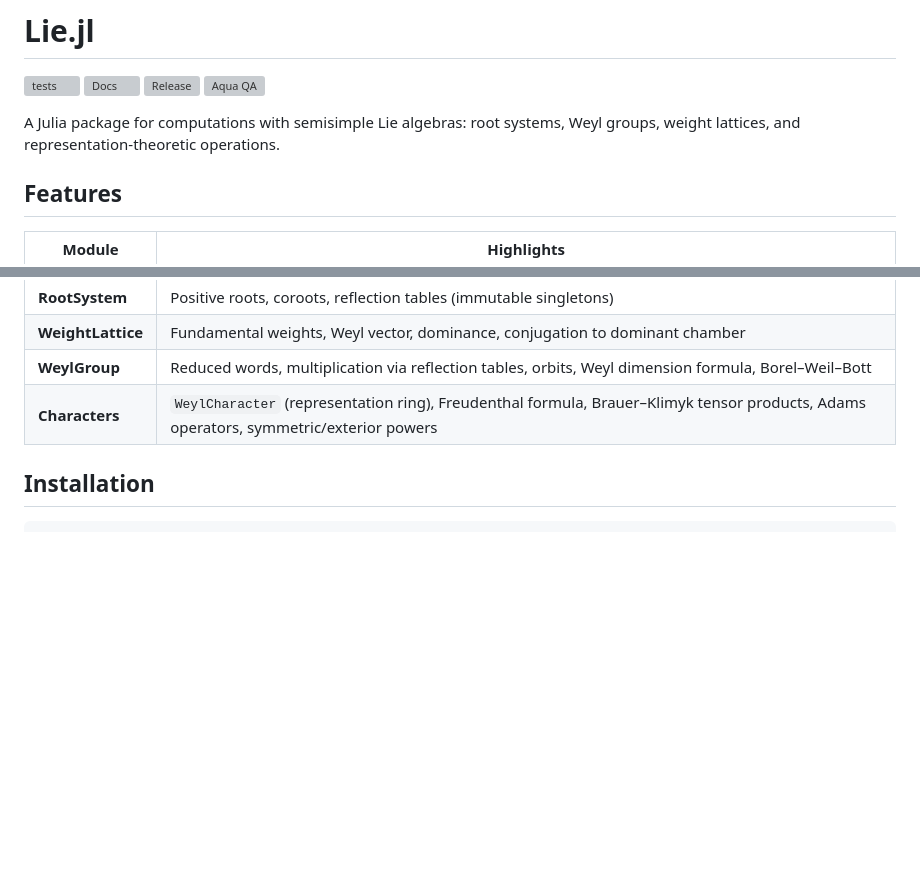
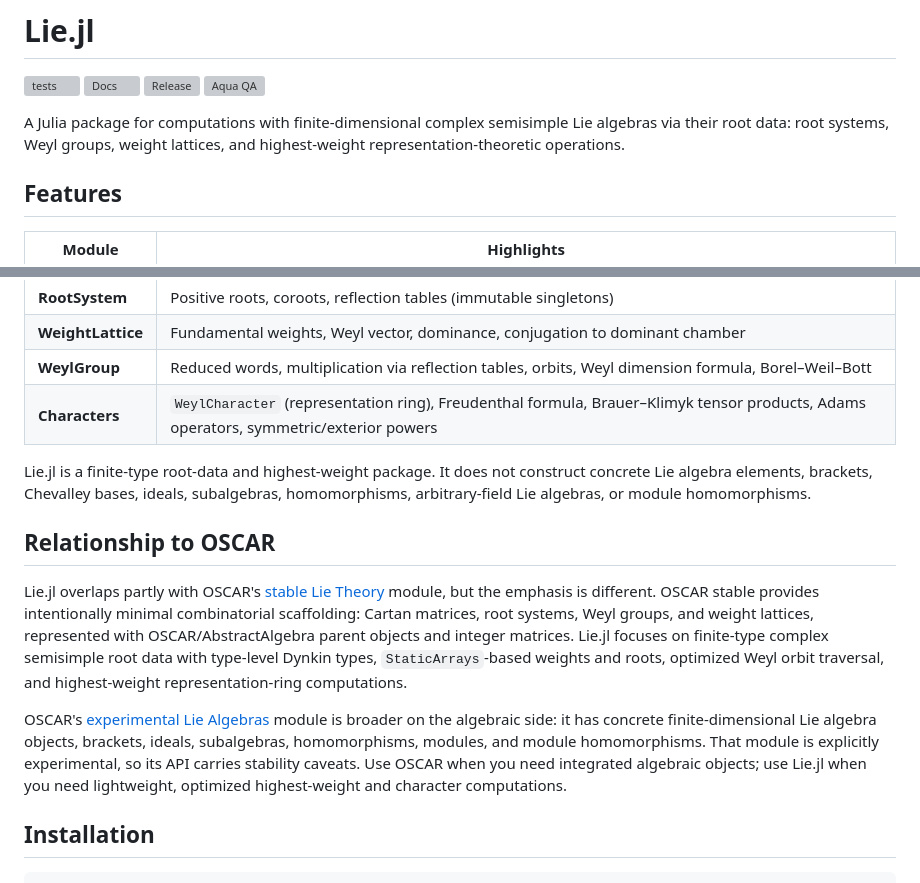
Before and after one commit to HomogeneousTools/Lie.jl, a Markdown page: README.md, 2 parts joined by grey strips. Drawn GitHub-style; blank space fills up the shorter version; grey boxes are pictures that could not be loaded.

Commit message:
docs: mention link to OSCAR

```diff
--- a/README.md
+++ b/README.md
@@ -5,8 +5,9 @@
 [![Release](https://img.shields.io/github/v/release/HomogeneousTools/Lie.jl?color=green)](https://github.com/HomogeneousTools/Lie.jl/releases)
 [![Aqua QA](https://raw.githubusercontent.com/JuliaTesting/Aqua.jl/master/badge.svg)](https://github.com/JuliaTesting/Aqua.jl)
 
-A Julia package for computations with semisimple Lie algebras: root systems,
-Weyl groups, weight lattices, and representation-theoretic operations.
+A Julia package for computations with finite-dimensional complex semisimple
+Lie algebras via their root data: root systems, Weyl groups, weight lattices,
+and highest-weight representation-theoretic operations.
 
 ## Features
 
@@ -18,6 +19,29 @@ Weyl groups, weight lattices, and representation-theoretic operations.
 | **WeightLattice** | Fundamental weights, Weyl vector, dominance, conjugation to dominant chamber |
 | **WeylGroup** | Reduced words, multiplication via reflection tables, orbits, Weyl dimension formula, Borel–Weil–Bott |
 | **Characters** | `WeylCharacter` (representation ring), Freudenthal formula, Brauer–Klimyk tensor products, Adams operators, symmetric/exterior powers |
+
+Lie.jl is a finite-type root-data and highest-weight package. It does not
+construct concrete Lie algebra elements, brackets, Chevalley bases, ideals,
+subalgebras, homomorphisms, arbitrary-field Lie algebras, or module
+homomorphisms.
+
+## Relationship to OSCAR
+
+Lie.jl overlaps partly with OSCAR's [stable Lie Theory](https://docs.oscar-system.org/stable/LieTheory/intro/)
+module, but the emphasis is different. OSCAR stable provides intentionally
+minimal combinatorial scaffolding: Cartan matrices, root systems, Weyl groups,
+and weight lattices, represented with OSCAR/AbstractAlgebra parent objects and
+integer matrices. Lie.jl focuses on finite-type complex semisimple root data
+with type-level Dynkin types, `StaticArrays`-based weights and roots, optimized
+Weyl orbit traversal, and highest-weight representation-ring computations.
+
+OSCAR's [experimental Lie Algebras](https://docs.oscar-system.org/stable/Experimental/LieAlgebras/introduction/)
+module is broader on the algebraic side: it has concrete finite-dimensional Lie
+algebra objects, brackets, ideals, subalgebras, homomorphisms, modules, and
+module homomorphisms. That module is explicitly experimental, so its API carries
+stability caveats. Use OSCAR when you need integrated algebraic objects; use
+Lie.jl when you need lightweight, optimized highest-weight and character
+computations.
 
 ## Installation
 
```
